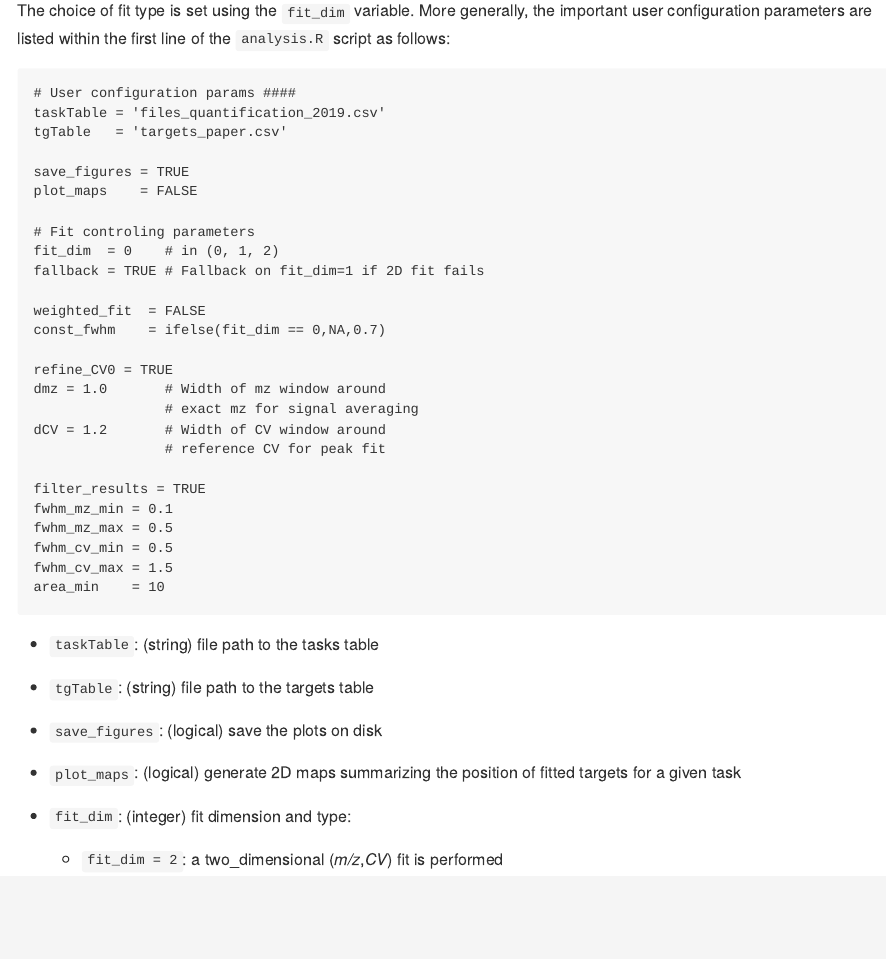
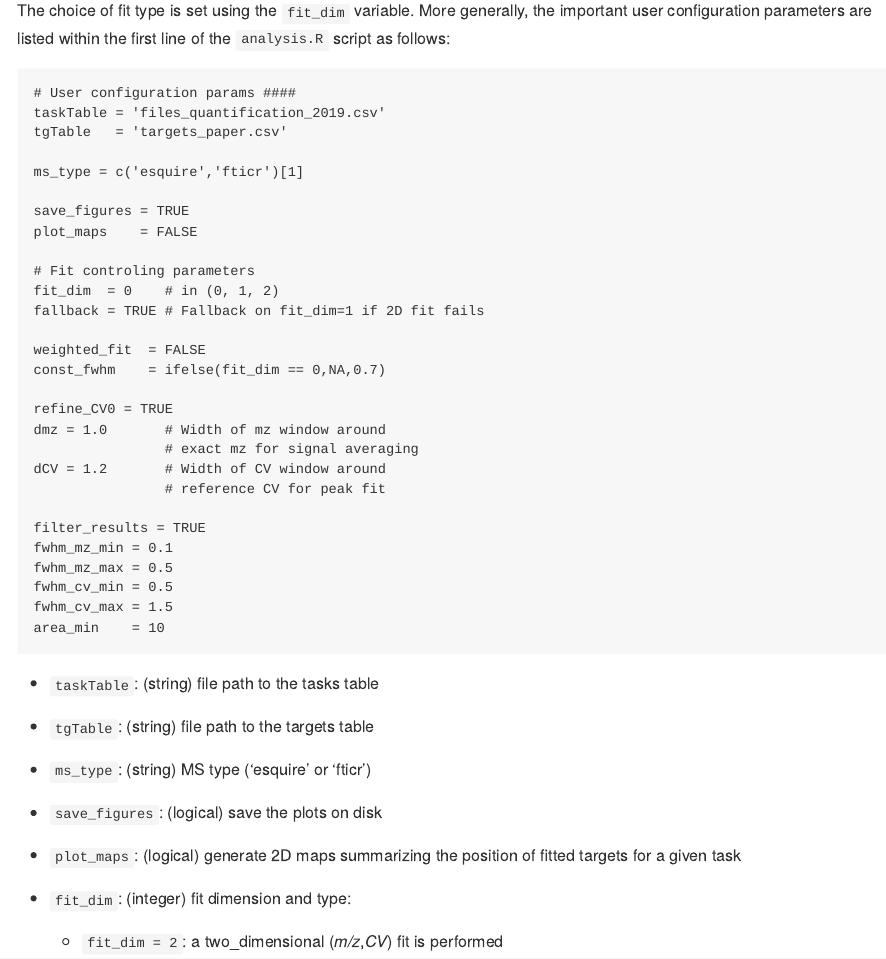
Before and after one commit to ppernot/MS-Ana, an R Markdown document (README.rmd): the page in a window 1100 px wide, from 6380 px down. Rendered offline with R 4.5, knitr and Pandoc, with nearby package versions; badge pictures from the web are left out.

Commit message:
Add ms_type to doc

```diff
--- a/README.rmd
+++ b/README.rmd
@@ -260,6 +260,8 @@ as follows:
 taskTable = 'files_quantification_2019.csv'
 tgTable   = 'targets_paper.csv'
 
+ms_type = c('esquire','fticr')[1]
+
 save_figures = TRUE
 plot_maps    = FALSE
 
@@ -288,6 +290,8 @@ area_min    = 10
 * `taskTable`: (string) file path to the tasks table
 
 * `tgTable`: (string) file path to the targets table
+
+* `ms_type`: (string) MS type ('esquire' or 'fticr')
 
 * `save_figures`: (logical) save the plots on disk
 
```
